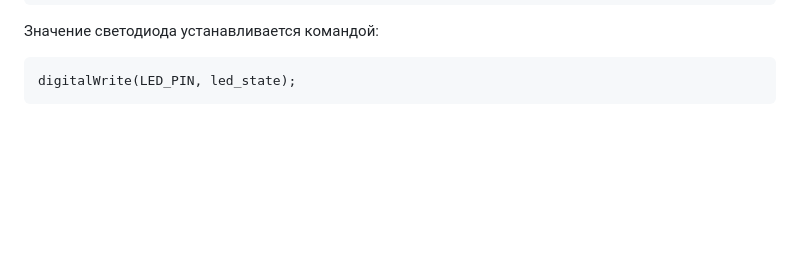
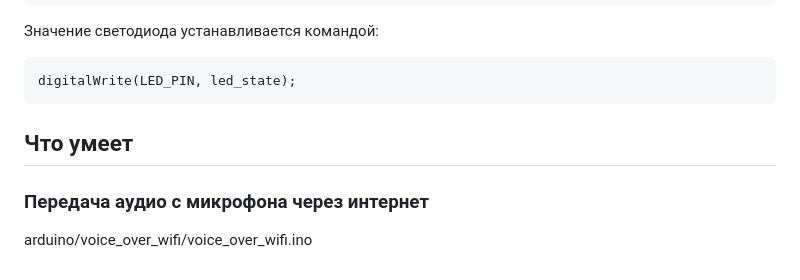
Before and after one commit to flexserg/grusha, a Markdown page: README.md, the part around the change. Rendered like a GitHub page; blank space fills up the shorter version.

````diff
--- a/README.md
+++ b/README.md
@@ -180,3 +180,6 @@ int led_state = LOW;
 ```
 digitalWrite(LED_PIN, led_state);
 ```
+## Что умеет
+### Передача аудио с микрофона через интернет
+arduino/voice_over_wifi/voice_over_wifi.ino
````
